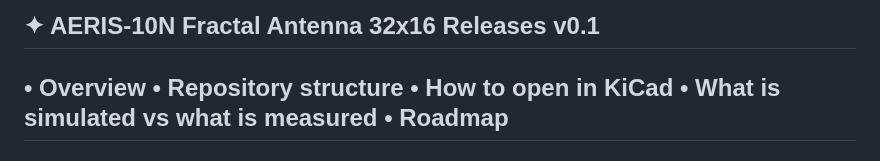
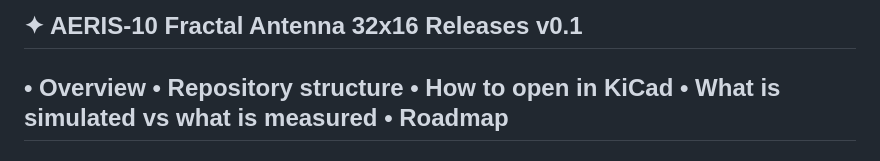
Before and after one commit to oi8509701-ui/radar-system, a Markdown page: README.md, the part around the change. GitHub-like rendering.

```diff
--- a/README.md
+++ b/README.md
@@ -1,4 +1,4 @@
- ✦ AERIS-10N Fractal Antenna 32x16  Releases v0.1
+ ✦ AERIS-10 Fractal Antenna 32x16  Releases v0.1
   -----------------------------------------------------------
   •	Overview
 	•	Repository structure
```
